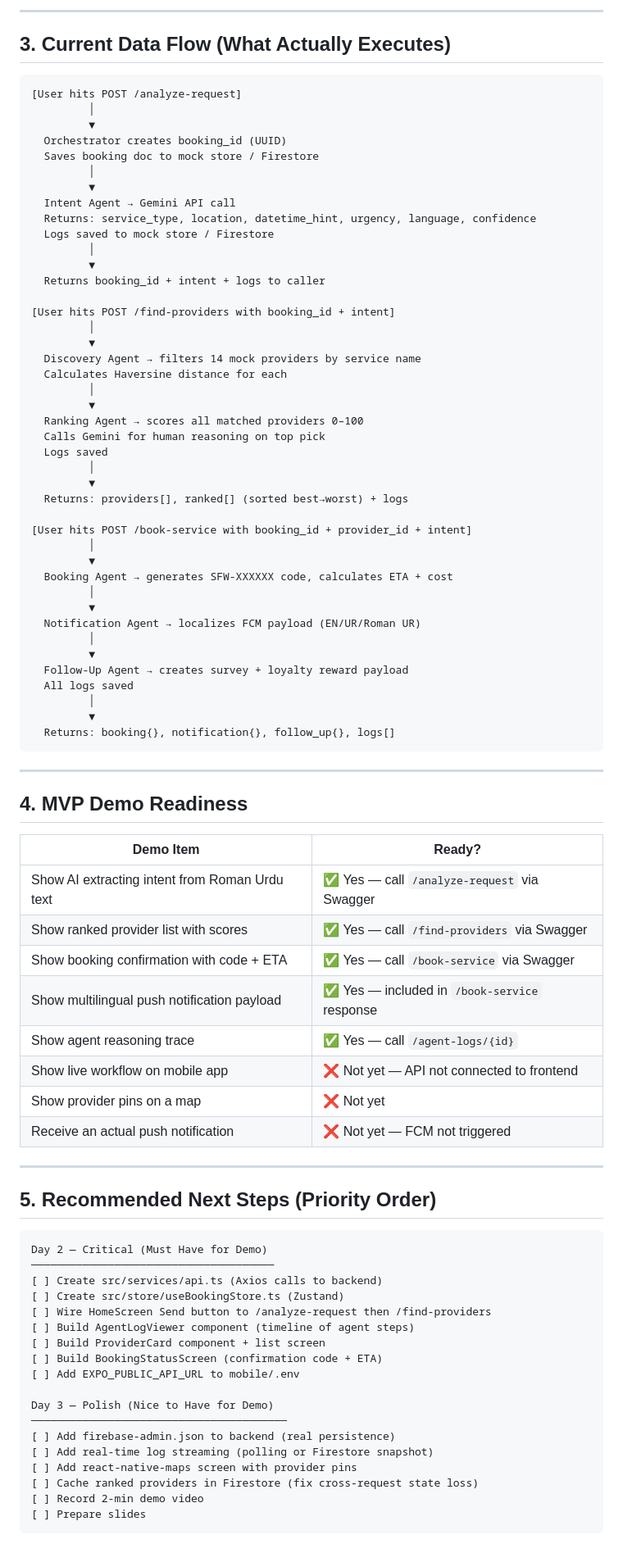
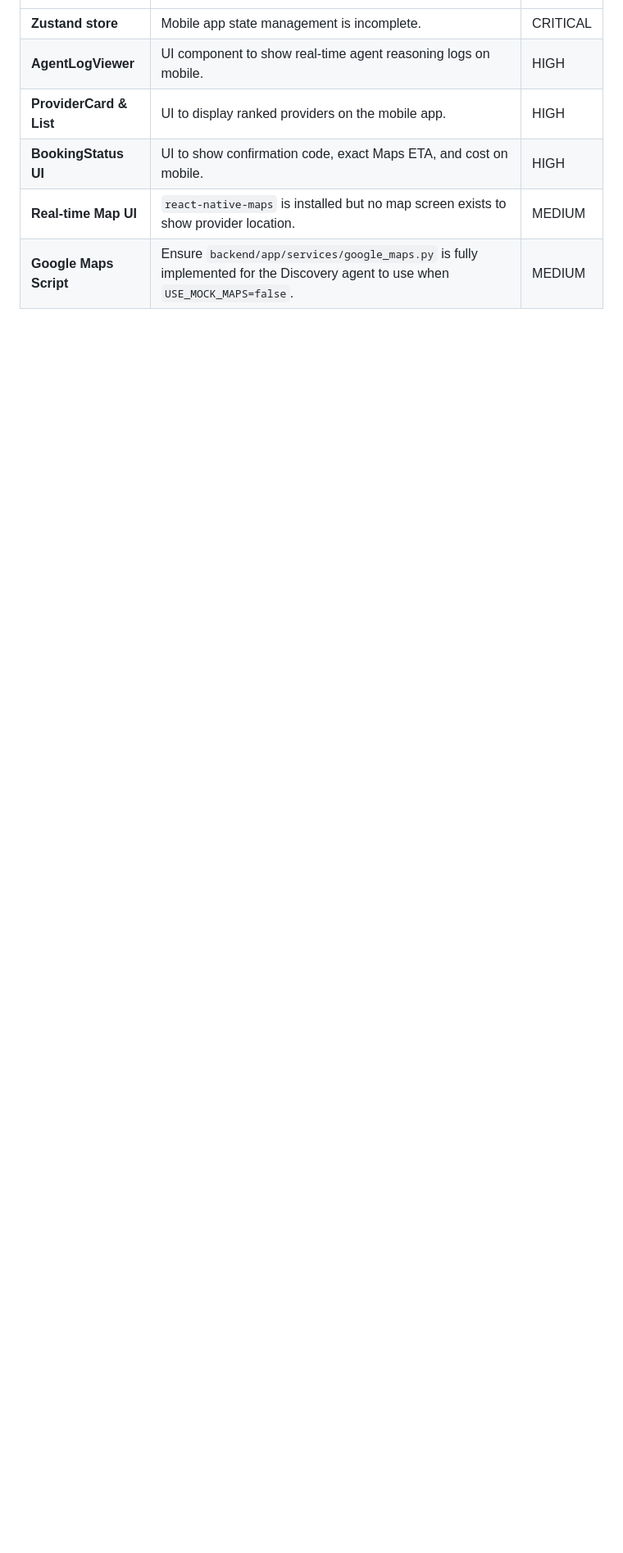
Before and after one commit to muhammaddaniyalrajput/ServiceAI, a Markdown page: system_capability.md, the part around one of its changes. Shown at 82% size. GitHub-like rendering; blank space fills up the shorter version.

````diff
--- a/system_capability.md
+++ b/system_capability.md
@@ -112,88 +98,6 @@ providers, ranks them intelligently, simulates a booking, sends a localized noti
----
-
-## 3. Current Data Flow (What Actually Executes)
-
-```
-[User hits POST /analyze-request]
-         │
-         ▼
-  Orchestrator creates booking_id (UUID)
-  Saves booking doc to mock store / Firestore
-         │
-         ▼
-  Intent Agent → Gemini API call
-  Returns: service_type, location, datetime_hint, urgency, language, confidence
-  Logs saved to mock store / Firestore
-         │
-         ▼
-  Returns booking_id + intent + logs to caller
-
-[User hits POST /find-providers with booking_id + intent]
-         │
-         ▼
-  Discovery Agent → filters 14 mock providers by service name
-  Calculates Haversine distance for each
-         │
-         ▼
-  Ranking Agent → scores all matched providers 0–100
-  Calls Gemini for human reasoning on top pick
-  Logs saved
-         │
-         ▼
-  Returns: providers[], ranked[] (sorted best→worst) + logs
-
-[User hits POST /book-service with booking_id + provider_id + intent]
-         │
-         ▼
-  Booking Agent → generates SFW-XXXXXX code, calculates ETA + cost
-         │
-         ▼
-  Notification Agent → localizes FCM payload (EN/UR/Roman UR)
-         │
-         ▼
-  Follow-Up Agent → creates survey + loyalty reward payload
-  All logs saved
-         │
-         ▼
-  Returns: booking{}, notification{}, follow_up{}, logs[]
-```
-
----
-
-## 4. MVP Demo Readiness
-
-| Demo Item | Ready? |
-|-----------|--------|
-| Show AI extracting intent from Roman Urdu text | ✅ Yes — call `/analyze-request` via Swagger |
-| Show ranked provider list with scores | ✅ Yes — call `/find-providers` via Swagger |
-| Show booking confirmation with code + ETA | ✅ Yes — call `/book-service` via Swagger |
-| Show multilingual push notification payload | ✅ Yes — included in `/book-service` response |
-| Show agent reasoning trace | ✅ Yes — call `/agent-logs/{id}` |
-| Show live workflow on mobile app | ❌ Not yet — API not connected to frontend |
-| Show provider pins on a map | ❌ Not yet |
-| Receive an actual push notification | ❌ Not yet — FCM not triggered |
-
----
-
-## 5. Recommended Next Steps (Priority Order)
-
-```
-Day 2 — Critical (Must Have for Demo)
-──────────────────────────────────────
-[ ] Create src/services/api.ts (Axios calls to backend)
-[ ] Create src/store/useBookingStore.ts (Zustand)
-[ ] Wire HomeScreen Send button to /analyze-request then /find-providers
-[ ] Build AgentLogViewer component (timeline of agent steps)
-[ ] Build ProviderCard component + list screen
-[ ] Build BookingStatusScreen (confirmation code + ETA)
-[ ] Add EXPO_PUBLIC_API_URL to mobile/.env
-
-Day 3 — Polish (Nice to Have for Demo)
-────────────────────────────────────────
-[ ] Add firebase-admin.json to backend (real persistence)
-[ ] Add real-time log streaming (polling or Firestore snapshot)
-[ ] Add react-native-maps screen with provider pins
-[ ] Cache ranked providers in Firestore (fix cross-request state loss)
-[ ] Record 2-min demo video
-[ ] Prepare slides
-```
+| **Zustand store** | Mobile app state management is incomplete. | CRITICAL |
+| **AgentLogViewer** | UI component to show real-time agent reasoning logs on mobile. | HIGH |
+| **ProviderCard & List** | UI to display ranked providers on the mobile app. | HIGH |
+| **BookingStatus UI** | UI to show confirmation code, exact Maps ETA, and cost on mobile. | HIGH |
+| **Real-time Map UI** | `react-native-maps` is installed but no map screen exists to show provider location. | MEDIUM |
+| **Google Maps Script** | Ensure `backend/app/services/google_maps.py` is fully implemented for the Discovery agent to use when `USE_MOCK_MAPS=false`. | MEDIUM |
````
Also changed, not shown: other parts of system_capability.md (+65 -79 lines).
